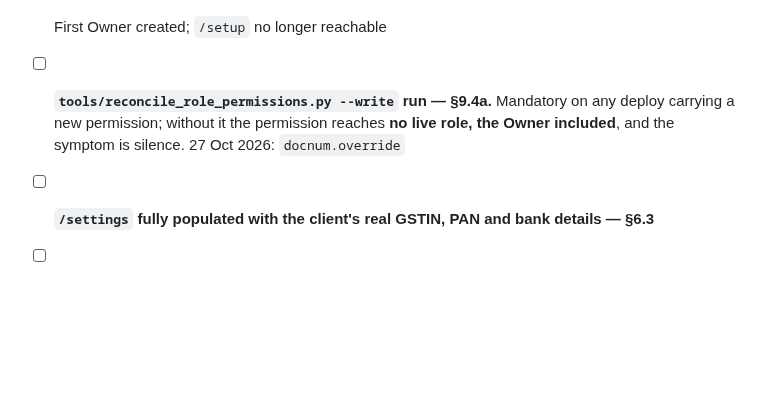
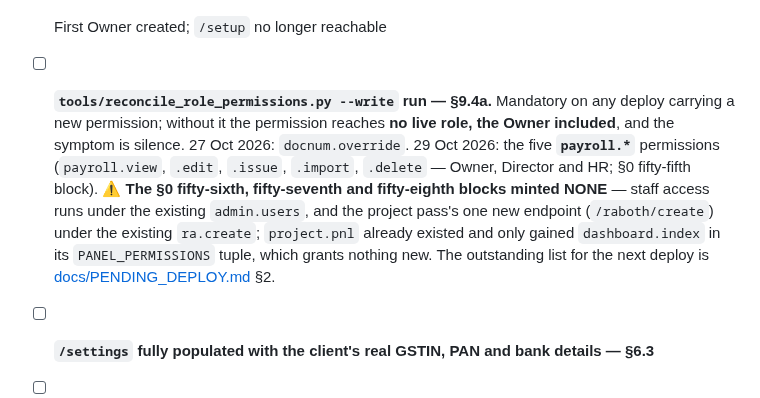
Before and after one commit to Manas236/Demo_Works, a Markdown page: DEPLOY.md, the part around the change. Rendered like a GitHub page; blank space fills up the shorter version.

```diff
--- a/DEPLOY.md
+++ b/DEPLOY.md
@@ -1226,7 +1226,7 @@ anything in §8 ships (`tools/seed_users.py:22-23`).
 - [ ] nginx `client_max_body_size 8m`, and a 4 MB PDF uploads successfully
 - [ ] TLS live; 3306 not reachable from outside the box
 - [ ] First Owner created; `/setup` no longer reachable
-- [ ] **`tools/reconcile_role_permissions.py --write` run — §9.4a.** Mandatory on any deploy carrying a new permission; without it the permission reaches **no live role, the Owner included**, and the symptom is silence. 27 Oct 2026: `docnum.override`
+- [ ] **`tools/reconcile_role_permissions.py --write` run — §9.4a.** Mandatory on any deploy carrying a new permission; without it the permission reaches **no live role, the Owner included**, and the symptom is silence. 27 Oct 2026: `docnum.override`. 29 Oct 2026: the five **`payroll.*`** permissions (`payroll.view`, `.edit`, `.issue`, `.import`, `.delete` — Owner, Director and HR; §0 fifty-fifth block). ⚠ **The §0 fifty-sixth, fifty-seventh and fifty-eighth blocks minted NONE** — staff access runs under the existing `admin.users`, and the project pass's one new endpoint (`/raboth/create`) under the existing `ra.create`; `project.pnl` already existed and only gained `dashboard.index` in its `PANEL_PERMISSIONS` tuple, which grants nothing new. The outstanding list for the next deploy is [docs/PENDING_DEPLOY.md](docs/PENDING_DEPLOY.md) §2.
 - [ ] **`/settings` fully populated with the client's real GSTIN, PAN and bank details — §6.3**
 - [ ] **One document of each type printed and the letterhead read by a human** — no `27AAAAA0000A1Z5`, no `SPECIMEN BANK LTD.`
 - [ ] **`.env` contains `SAMRUDDHI_DEMO_DATA=false`** — §6, §9.3. (It is the code's default too; set it explicitly so nothing about this box is implicit.)
```
Also changed, not shown: docs/PENDING_DEPLOY.md (added, +270 -0 lines).
